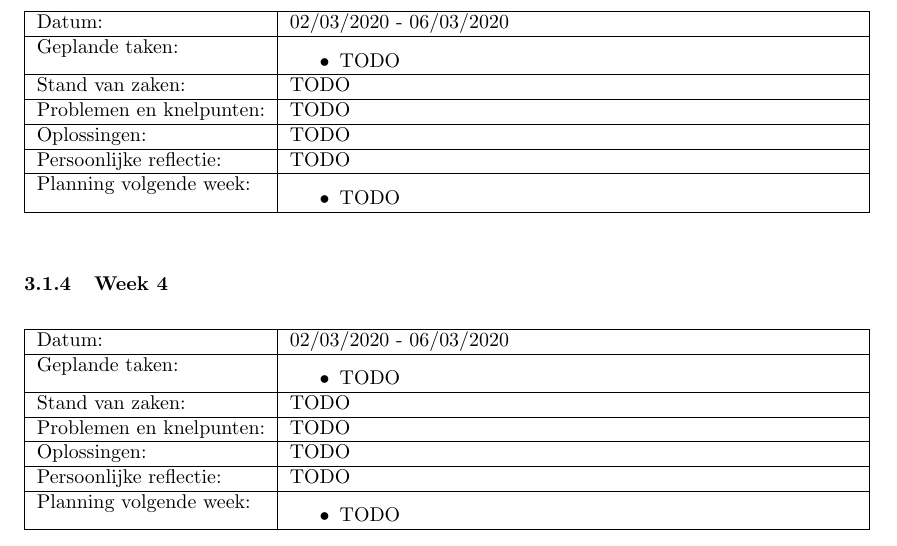
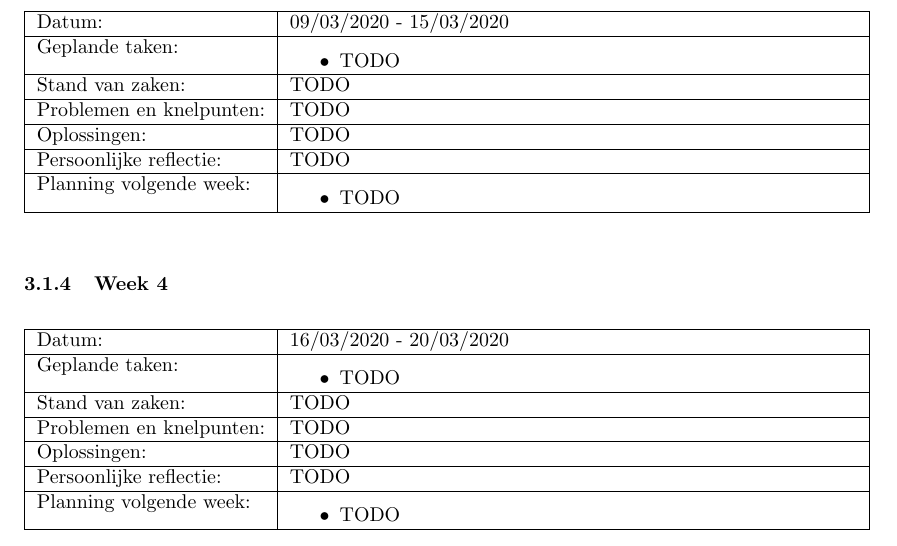
Before and after one commit to VicSegers/stage_smartuav_1920, a LaTeX document (portfolio/portfolio.tex, which reads portfolio/sections/rapportage/wekelijkse_rapportages/week_3.tex, portfolio/sections/rapportage/wekelijkse_rapportages/week_4.tex): part of page 11 of 12, cut so that both start at the same text. Compiled offline with pdfLaTeX.

Commit message:
Added template week 3 & 4

```diff
--- a/portfolio/sections/rapportage/wekelijkse_rapportages/week_3.tex
+++ b/portfolio/sections/rapportage/wekelijkse_rapportages/week_3.tex
@@ -1,6 +1,6 @@
 \begin{tabularx}{\textwidth}{| l | X |}
   \hline
-  Datum: & 02/03/2020 - 06/03/2020\\
+  Datum: & 09/03/2020 - 15/03/2020\\
   \hline
   Geplande taken: &
   \begin{compactitem}
--- a/portfolio/sections/rapportage/wekelijkse_rapportages/week_4.tex
+++ b/portfolio/sections/rapportage/wekelijkse_rapportages/week_4.tex
@@ -1,6 +1,6 @@
 \begin{tabularx}{\textwidth}{| l | X |}
   \hline
-  Datum: & 02/03/2020 - 06/03/2020\\
+  Datum: & 16/03/2020 - 20/03/2020\\
   \hline
   Geplande taken: &
   \begin{compactitem}
```
